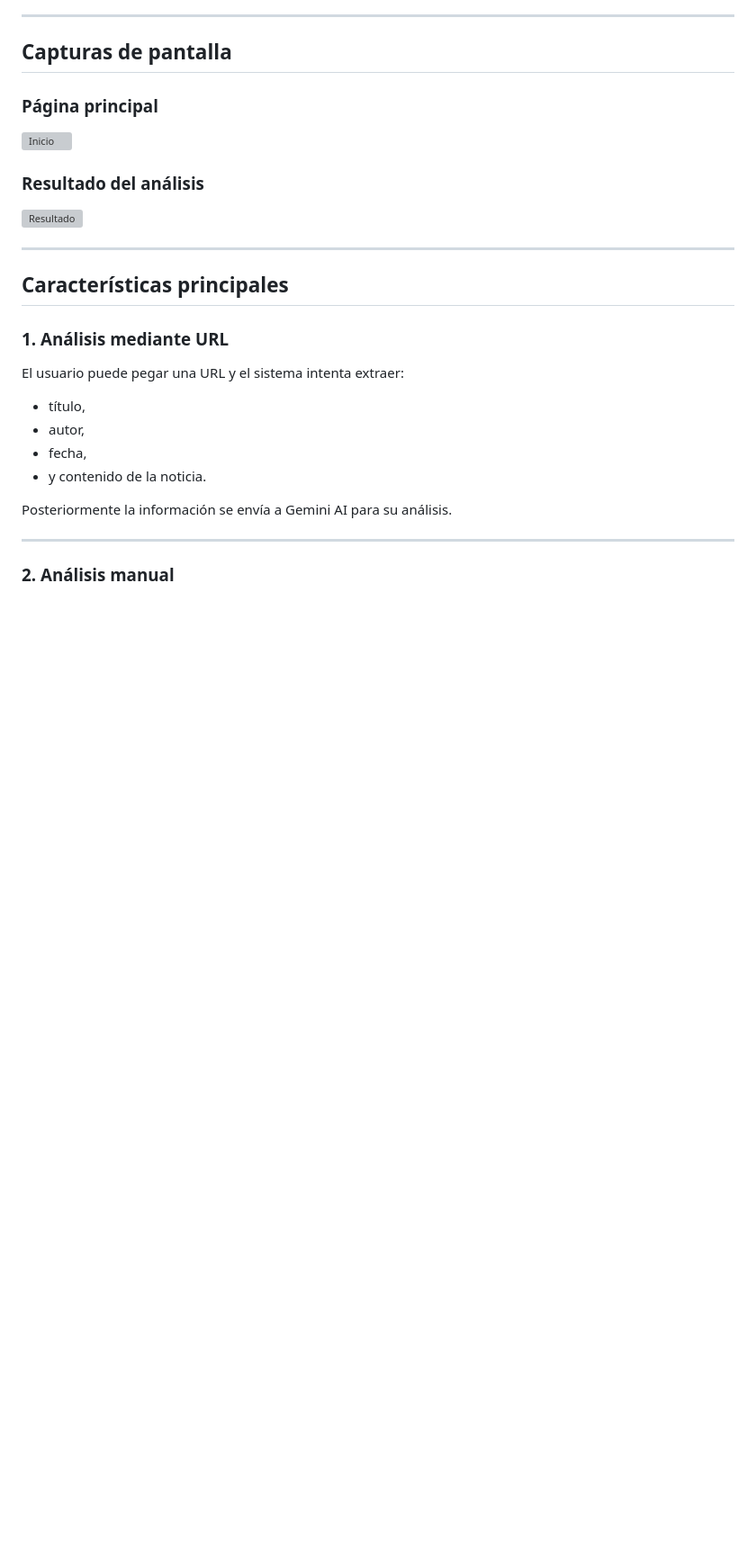
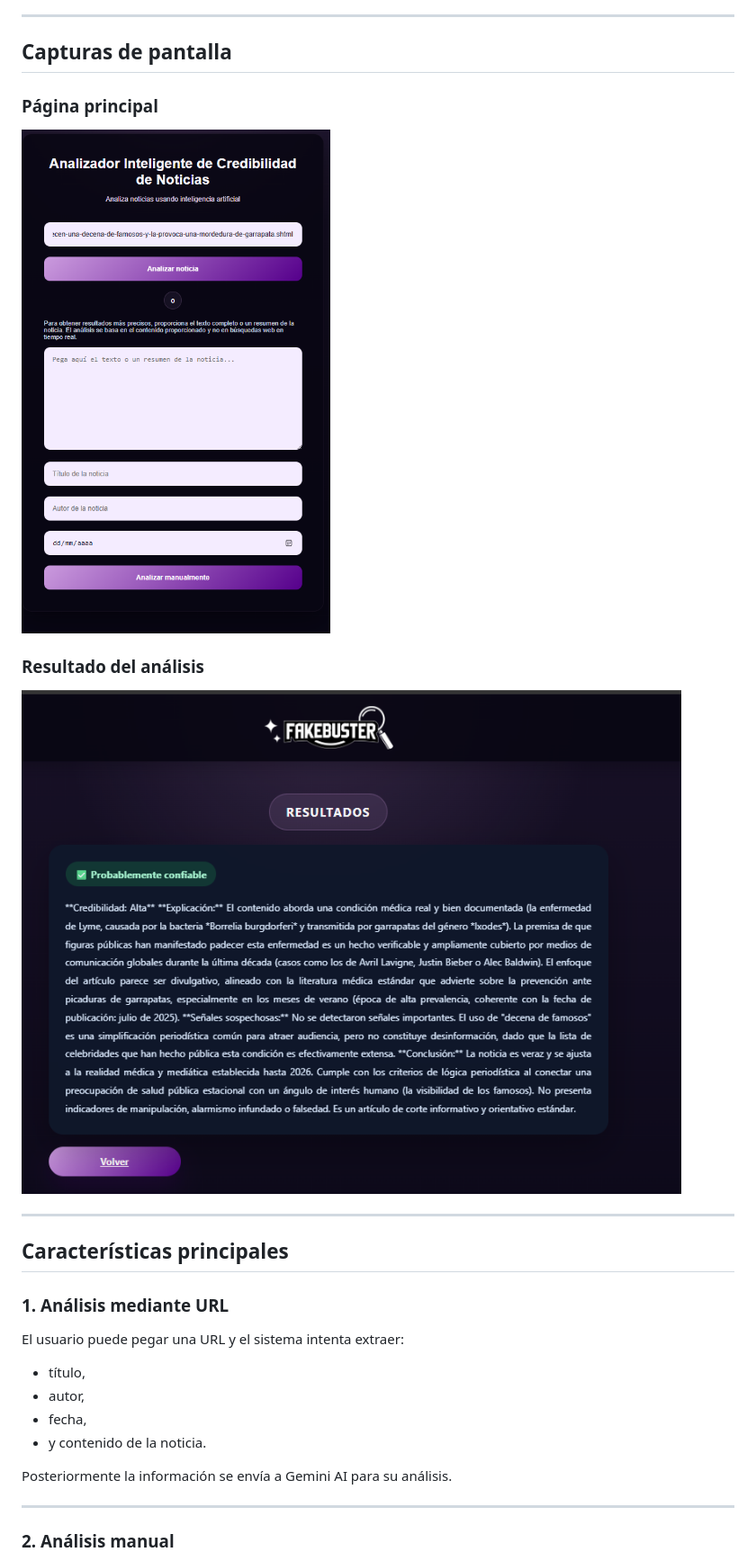
Before and after one commit to GerardoYael13/FakeBusterAI-Django-Python, a Markdown page: README.md, the part around the change. Shown at 90% size. GitHub-like rendering; blank space fills up the shorter version; grey boxes are pictures that could not be loaded.

Commit message:
Fix screenshot paths in README
Updated screenshot paths to match correct casing.

```diff
--- a/README.md
+++ b/README.md
@@ -72,11 +72,11 @@ Las mejoras actuales implementadas en este repositorio incluyen:
 
 ### Página principal
 
-![Inicio](screenshots/home.png)
+![Inicio](Screenshots/Home.png)
 
 ### Resultado del análisis
 
-![Resultado](screenshots/resultado.png)
+![Resultado](Screenshots/resultado.png)
 
 ---
 
```
